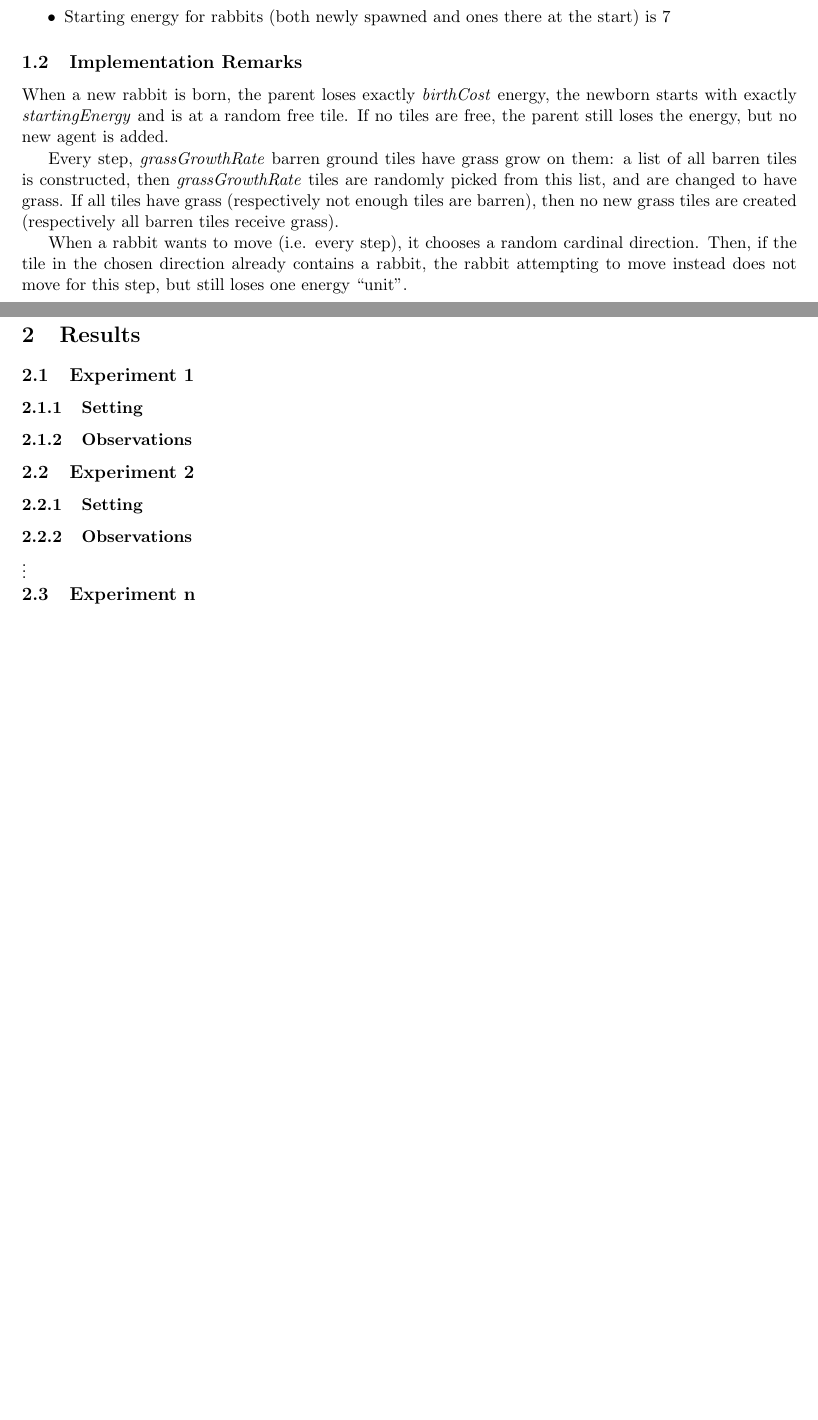
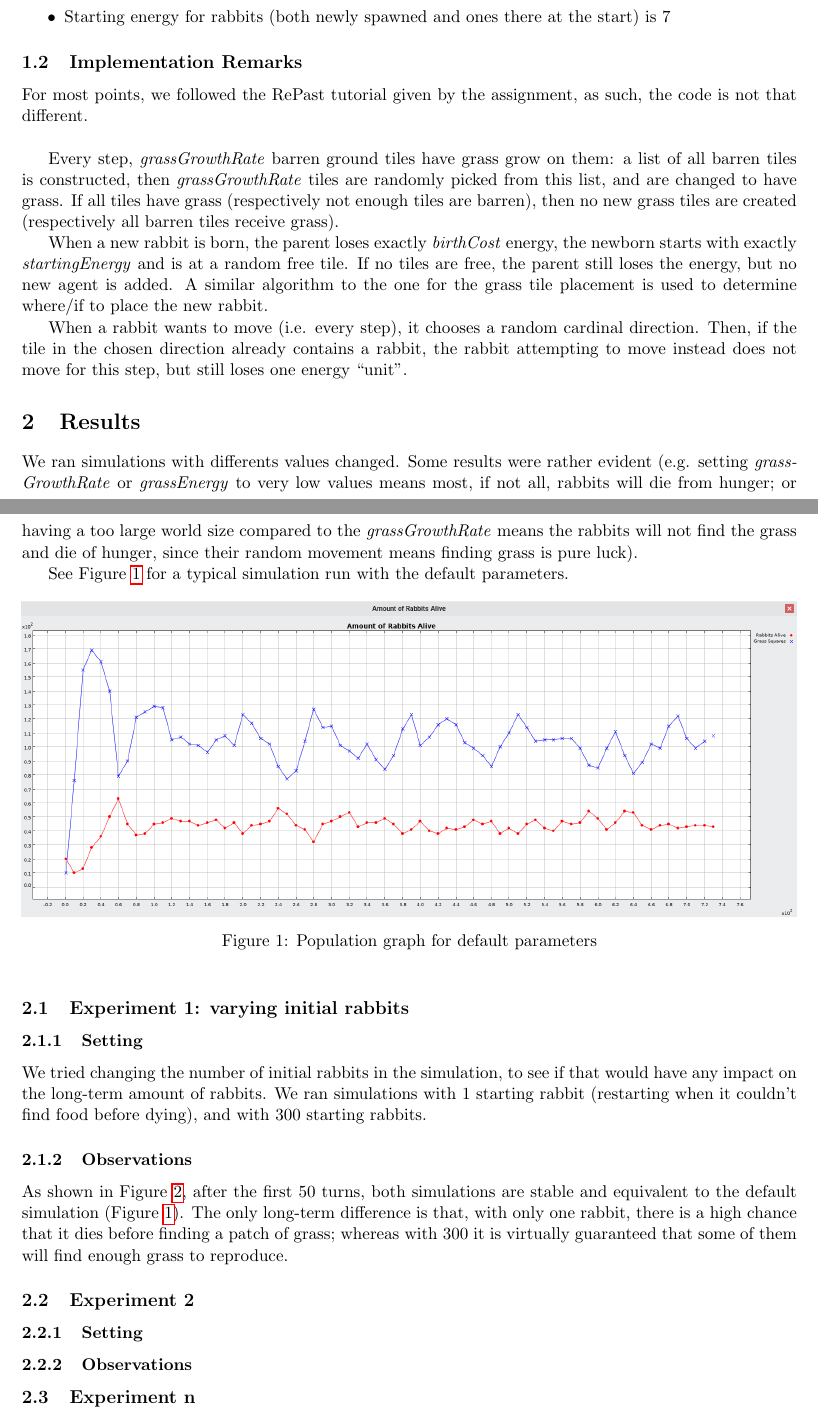
Before and after one commit to jgrondier/Intelligent-Agents, a LaTeX document (rabbits/report_rabbits.tex): two parts of pages 1 and 2 of 2 before the commit and two parts of pages 1 and 2 of 3 after it, joined at a grey line, cut so that both start at the same text, the shorter picture padded with empty space. Compiled offline with pdfLaTeX.

Commit message:
First experiment

```diff
--- a/rabbits/report_rabbits.tex
+++ b/rabbits/report_rabbits.tex
@@ -3,6 +3,12 @@
 \usepackage{amsmath}
 \usepackage{textcomp}
 \usepackage[top=0.8in, bottom=0.8in, left=0.8in, right=0.8in]{geometry}
+\usepackage{graphicx}
+\usepackage{subcaption}
+\usepackage{hyperref}
+\usepackage[english]{babel}
+
+\graphicspath{ {report_images/} }
 % Add other packages here %
 
 \catcode`\_=\active
@@ -34,19 +40,32 @@ We assumed that there could only exist one ``unit'' of grass per tile.
 
 \subsection{Implementation Remarks}
 % Provide important details about your implementation, such as handling of boundary conditions %
-When a new rabbit is born, the parent loses exactly _birthCost_ energy, the newborn starts with exactly _startingEnergy_ and is at a random free tile. If no tiles are free, the parent still loses the energy, but no new agent is added.
+For most points, we followed the RePast tutorial given by the assignment, as such, the code is not that different.\\
 
 Every step, _grassGrowthRate_ barren ground tiles have grass grow on them: a list of all barren tiles is constructed, then _grassGrowthRate_ tiles are randomly picked from this list, and are changed to have grass. If all tiles have grass (respectively not enough tiles are barren), then no new grass tiles are created (respectively all barren tiles receive grass).
+
+When a new rabbit is born, the parent loses exactly _birthCost_ energy, the newborn starts with exactly _startingEnergy_ and is at a random free tile. If no tiles are free, the parent still loses the energy, but no new agent is added. A similar algorithm to the one for the grass tile placement is used to determine where/if to place the new rabbit.
 
 When a rabbit wants to move (i.e. every step), it chooses a random cardinal direction. Then, if the tile in the chosen direction already contains a rabbit, the rabbit attempting to move instead does not move for this step, but still loses one energy ``unit''.
 
 
 \section{Results}
 % In this section, you study and describe how different variables (e.g. birth threshold, grass growth rate etc.) or combinations of variables influence the results. Different experiments with diffrent settings are described below with your observations and analysis
+We ran simulations with differents values changed. Some results were rather evident (e.g. setting _grassGrowthRate_ or _grassEnergy_ to very low values means most, if not all, rabbits will die from hunger; or having a too large world size compared to the _grassGrowthRate_ means the rabbits will not find the grass and die of hunger, since their random movement means finding grass is pure luck).
 
-\subsection{Experiment 1}
+See Figure \ref{fig:default} for a typical simulation run with the default parameters.
+
+\begin{figure}[h]
+	\includegraphics[width=\textwidth]{default}
+	\caption{Population graph for default parameters}
+	\label{fig:default}
+\end{figure}
+
+\subsection{Experiment 1: varying initial rabbits}
 
 \subsubsection{Setting}
+We tried changing the number of initial rabbits in the simulation, to see if that would have any impact on the long-term amount of rabbits. We ran simulations with 1 starting rabbit (restarting when it couldn't find food before dying), and with 300 starting rabbits.
 
 \subsubsection{Observations}
-% Elaborate on the observed results %
+
+As shown in Figure \ref{fig:exp-1}, after the first 50 turns, both simulations are stable and equivalent to the default simulation (Figure \ref{fig:default}). The only long-term difference is that, with only one rabbit, there is a high chance that it dies before finding a patch of grass; whereas with 300 it is virtually guaranteed that some of them will find enough grass to reproduce.
@@ -53,3 +87,4 @@ When a rabbit wants to move (i.e. every step), it chooses a random cardinal dire
+\end{figure}
 
 \subsection{Experiment 2}
 
@@ -57,8 +92,6 @@ When a rabbit wants to move (i.e. every step), it chooses a random cardinal dire
 
 \subsubsection{Observations}
 % Elaborate on the observed results %
-
-\vdots
 
 \subsection{Experiment n}
 
```
Also changed, not shown: rabbits/report_images/1-rabbit-default.png (added), rabbits/report_images/300-rabbits-default.png (added), rabbits/report_images/birth-10.png (added), rabbits/report_images/birth-cost-100.png (added), rabbits/report_images/default.png (added), rabbits/report_images/energy-100-startEnergy-15-world-100-100.png (added), rabbits/report_images/growth-2-energy-100.png (added), rabbits/report_rabbits.tex (17 more changed lines), 4 other files.
